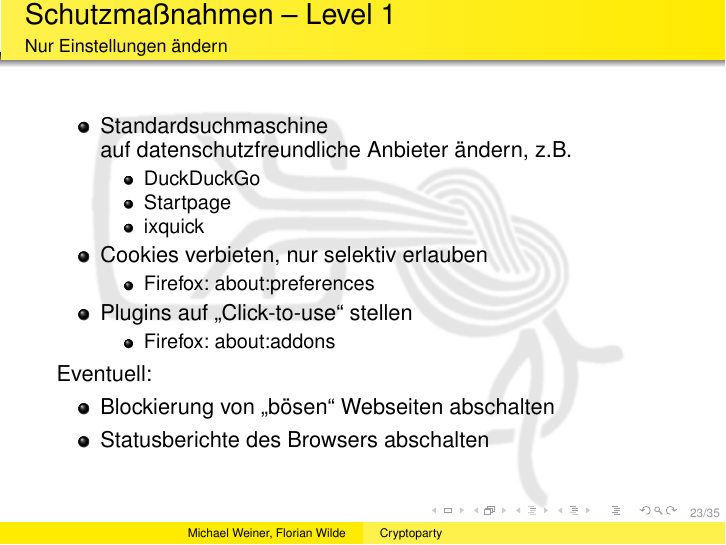
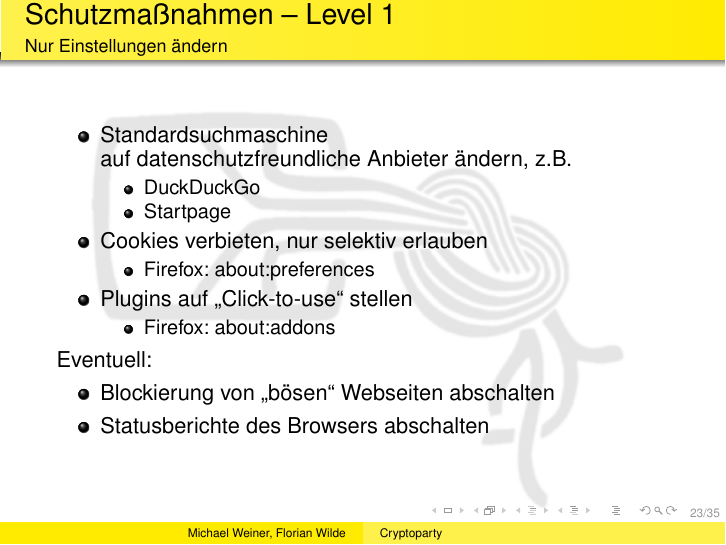
Before and after one commit to muccc/cryptoparty-intro, LaTeX slides (cryptoparty-intro.tex, which reads websurfing.tex): page 25 of 37. Compiled offline with pdfLaTeX.

Commit message:
Removes ixquick from recommended search engines because it has been merged with startpage

```diff
--- a/websurfing.tex
+++ b/websurfing.tex
@@ -22,7 +22,6 @@
     \begin{itemize}
       \item DuckDuckGo
       \item Startpage
-      \item ixquick
     \end{itemize}
     \item Cookies verbieten, nur selektiv erlauben
     \begin{itemize}
```
